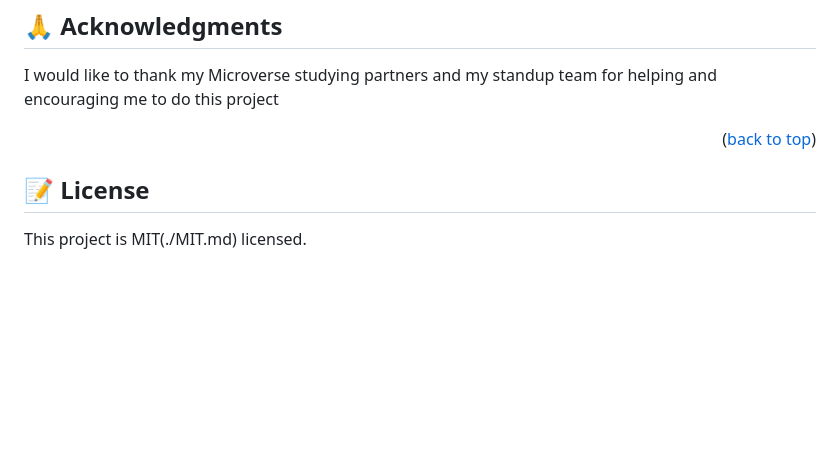
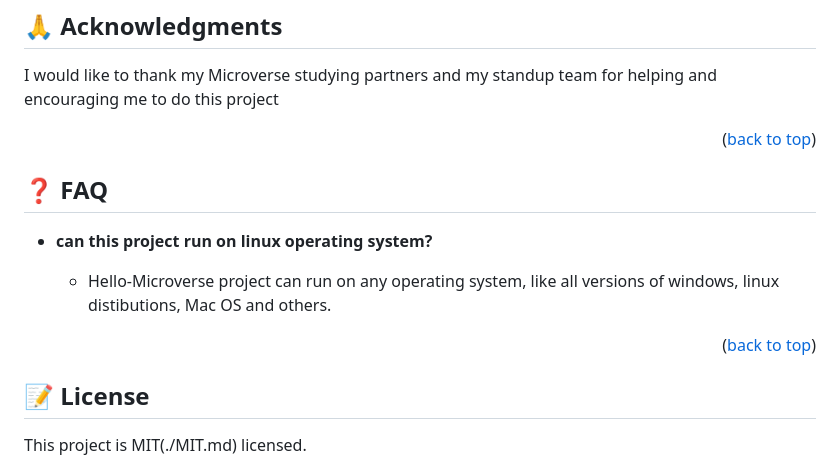
Before and after one commit to FilbertKimasa/Hello-Microverse-01, a Markdown page: README.md, the part around the change. GitHub-like rendering; blank space fills up the shorter version.

```diff
--- a/README.md
+++ b/README.md
@@ -150,6 +150,14 @@ I would like to thank my Microverse studying partners and my standup team for he
 
 <p align="right">(<a href="#readme-top">back to top</a>)</p>
 
+## ❓ FAQ <a name="faq"></a>
+
+- **can this project run on linux operating system?**
+
+  - Hello-Microverse project can run on any operating system, like all versions of windows, linux distibutions, Mac OS and others.
+
+<p align="right">(<a href="#readme-top">back to top</a>)</p>
+
 ## 📝 License <a name="license"></a>
 
 This project is MIT(./MIT.md) licensed.
```
